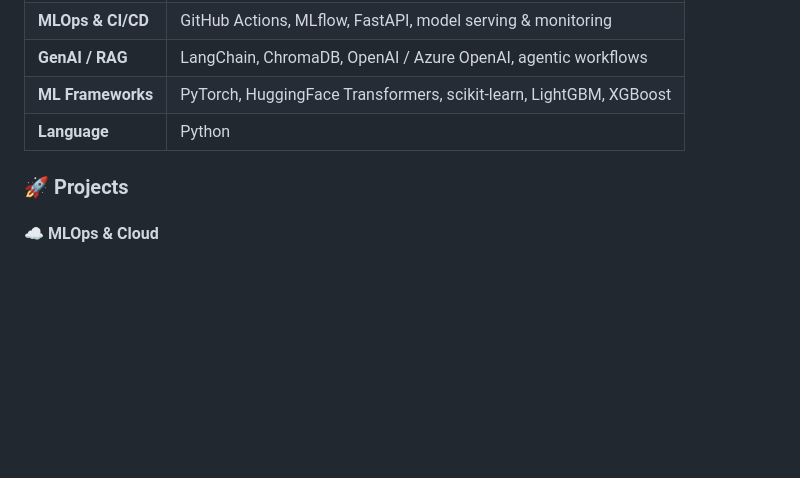
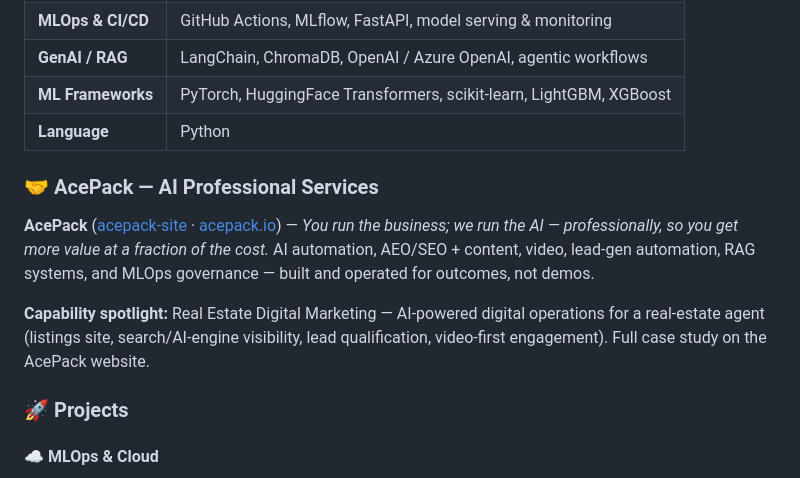
Before and after one commit to asadullahqb/asadullahqb, a Markdown page: README.md, the part around the change. Drawn GitHub-style; blank space fills up the shorter version.

Commit message:
Add AcePack AI Professional Services section to profile README

```diff
--- a/README.md
+++ b/README.md
@@ -39,6 +39,12 @@ Staff-level MLOps engineer focused on building and operating production machine-
 | **GenAI / RAG** | LangChain, ChromaDB, OpenAI / Azure OpenAI, agentic workflows |
 | **ML Frameworks** | PyTorch, HuggingFace Transformers, scikit-learn, LightGBM, XGBoost |
 | **Language** | Python |
+
+### 🤝 AcePack — AI Professional Services
+
+**AcePack** ([acepack-site](https://github.com/asadullahqb/acepack-site) · [acepack.io](http://acepack.io/)) — *You run the business; we run the AI — professionally, so you get more value at a fraction of the cost.* AI automation, AEO/SEO + content, video, lead-gen automation, RAG systems, and MLOps governance — built and operated for outcomes, not demos.
+
+**Capability spotlight:** Real Estate Digital Marketing — AI-powered digital operations for a real-estate agent (listings site, search/AI-engine visibility, lead qualification, video-first engagement). Full case study on the AcePack website.
 
 ### 🚀 Projects
 
```
